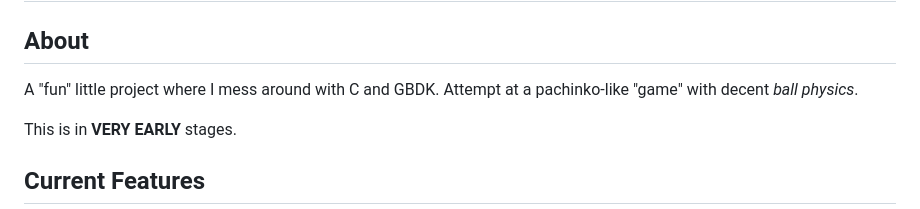
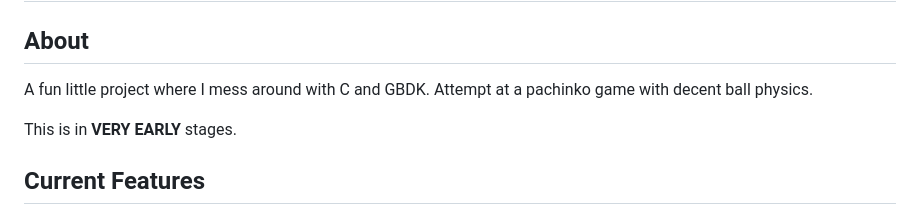
Before and after one commit to rookzone/splatter-boy, a Markdown page: README.md, the part around the change. Drawn GitHub-style.

Commit message:
Revert "readme - compulsive commiters"
This reverts commit 6fa0e2c7d7d7ad4696aabdbd4eaf98387e90328a.

```diff
--- a/README.md
+++ b/README.md
@@ -2,7 +2,7 @@
 
 ## About
 
-A "fun" little project where I mess around with C and GBDK. Attempt at a pachinko-like "game" with decent _ball physics_.
+A fun little project where I mess around with C and GBDK. Attempt at a pachinko game with decent ball physics.
 
 This is in __VERY EARLY__ stages.
 
```
